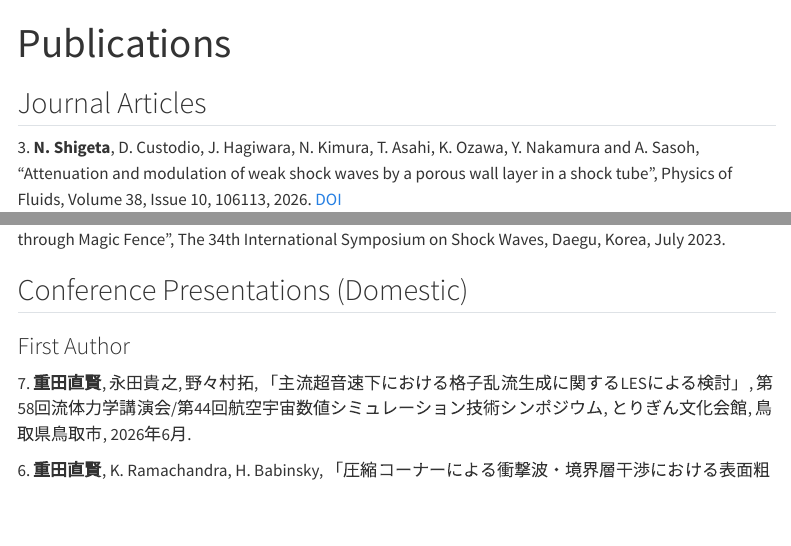
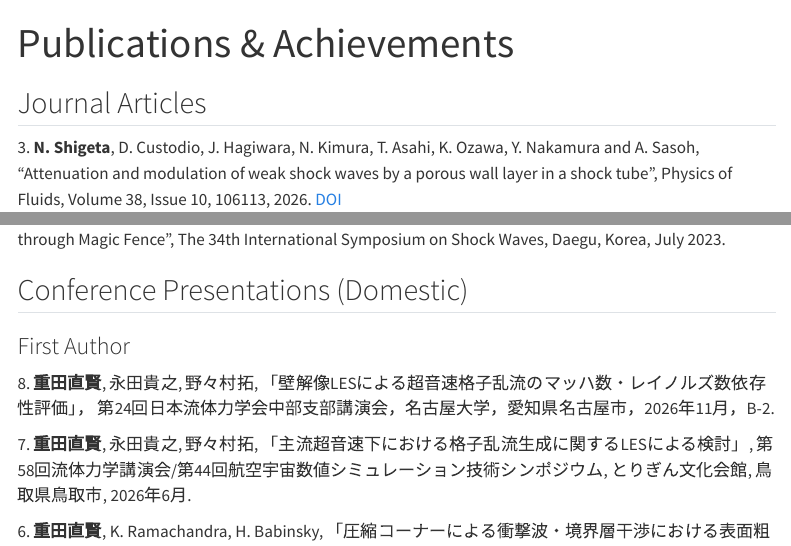
Before and after one commit to naotaka-shigeta/naotaka-shigeta.github.io, a Quarto document (publications.qmd): the page in a window 1100 px wide, from its top, and a second part further down, joined at a grey line. Rendered offline with R 4.5, knitr and Pandoc in place of Quarto, with nearby package versions; menus at the side of the page are left out.

Commit message:
Update_conference

```diff
--- a/_quarto.yml
+++ b/_quarto.yml
@@ -10,7 +10,7 @@ website:
       - href: research.qmd
         text: Research
       - href: publications.qmd
-        text: Academic Activities
+        text: Publications & Achievements
       - href: more.qmd
         text: More
       - href: link.qmd
--- a/publications.qmd
+++ b/publications.qmd
@@ -1,5 +1,5 @@
 ---
-title: "Publications"
+title: "Publications & Achievements"
 toc: true
 ---
 
@@ -47,6 +47,9 @@ toc: true
 ## Conference Presentations (Domestic)
 
 ### First Author
+8\. **重田直賢**, 永田貴之, 野々村拓,
+   「壁解像LESによる超音速格子乱流のマッハ数・レイノルズ数依存性評価」，
+   第24回日本流体力学会中部支部講演会，名古屋大学，愛知県名古屋市，2026年11月，B-2.
 
 7\. **重田直賢**, 永田貴之, 野々村拓,
    「主流超音速下における格子乱流生成に関するLESによる検討」,
```
